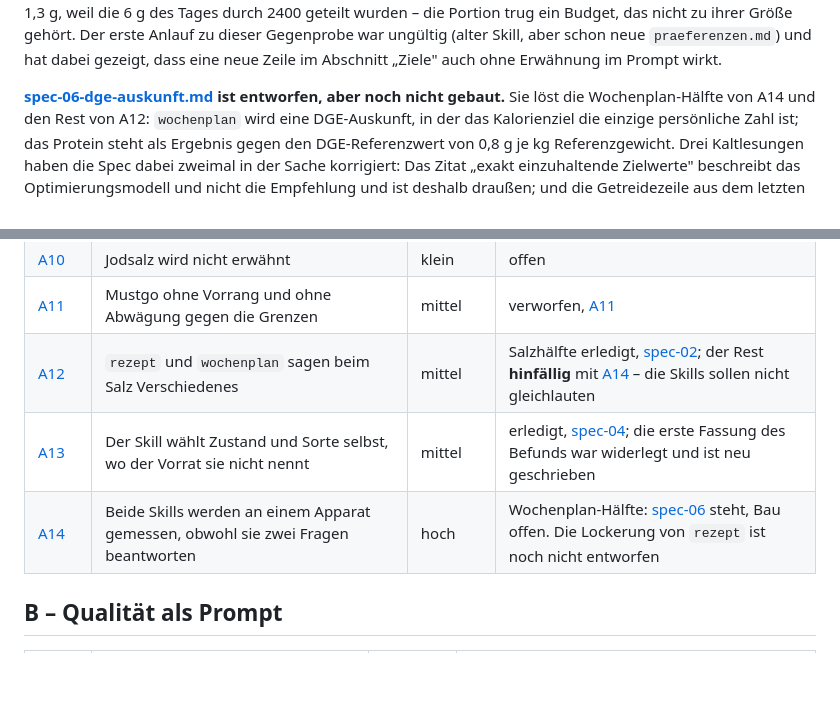
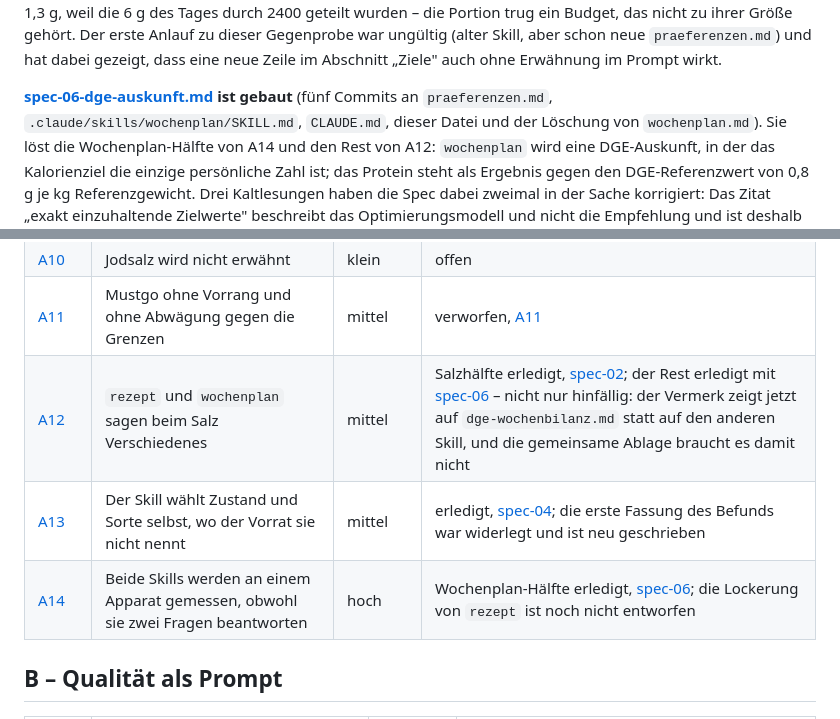
Before and after one commit to jorgenschaefer/rezepte, a Markdown page: ideas/README.md, 2 parts joined by grey strips. Drawn GitHub-style; blank space fills up the shorter version.

Commit message:
ideas: Record spec-06 as built
A12 moves from "moot" to "resolved". The difference matters: the shared file
it imagined is not needed because each skill now derives its numbers from the
reference instead of syncing with the other one.

Co-Authored-By: Claude Opus 5 (1M context) <noreply@anthropic.com>
Claude-Session: https://claude.ai/code/session_01LAJrmUu363EAmySMv37VV1

```diff
--- a/ideas/README.md
+++ b/ideas/README.md
@@ -65,7 +65,9 @@ zu ihrer Größe gehört. Der erste Anlauf zu dieser Gegenprobe war ungültig (a
 neue `praeferenzen.md`) und hat dabei gezeigt, dass eine neue Zeile im Abschnitt „Ziele" auch ohne
 Erwähnung im Prompt wirkt.
 
-**[spec-06-dge-auskunft.md](spec-06-dge-auskunft.md) ist entworfen, aber noch nicht gebaut.** Sie
+**[spec-06-dge-auskunft.md](spec-06-dge-auskunft.md) ist gebaut** (fünf Commits an
+`praeferenzen.md`, `.claude/skills/wochenplan/SKILL.md`, `CLAUDE.md`, dieser Datei und der
+Löschung von `wochenplan.md`). Sie
 löst die Wochenplan-Hälfte von A14 und den Rest von A12: `wochenplan` wird eine DGE-Auskunft, in der
 das Kalorienziel die einzige persönliche Zahl ist; das Protein steht als Ergebnis gegen den
 DGE-Referenzwert von 0,8 g je kg Referenzgewicht. Drei Kaltlesungen haben die Spec dabei zweimal in
@@ -122,9 +124,9 @@ EFSA war über die Wiley-Volltexte nicht erreichbar und ist nicht eingeflossen.
 | [A09](A09-huelsenfruechte-zubereitung.md) | Keine Regel zu Hülsenfrüchten (abspülen, durchgaren) | mittel | offen |
 | [A10](A10-jodsalz.md) | Jodsalz wird nicht erwähnt | klein | offen |
 | [A11](A11-mustgo-ohne-prioritaet.md) | Mustgo ohne Vorrang und ohne Abwägung gegen die Grenzen | mittel | verworfen, [A11](A11-mustgo-ohne-prioritaet.md) |
-| [A12](A12-salzregeln-der-skills-widersprechen-sich.md) | `rezept` und `wochenplan` sagen beim Salz Verschiedenes | mittel | Salzhälfte erledigt, [spec-02](spec-02-grenzen.md); der Rest **hinfällig** mit [A14](A14-zwei-skills-zwei-fragen.md) – die Skills sollen nicht gleichlauten |
+| [A12](A12-salzregeln-der-skills-widersprechen-sich.md) | `rezept` und `wochenplan` sagen beim Salz Verschiedenes | mittel | Salzhälfte erledigt, [spec-02](spec-02-grenzen.md); der Rest erledigt mit [spec-06](spec-06-dge-auskunft.md) – nicht nur hinfällig: der Vermerk zeigt jetzt auf `dge-wochenbilanz.md` statt auf den anderen Skill, und die gemeinsame Ablage braucht es damit nicht |
 | [A13](A13-katalogzutat-statt-vorratszutat.md) | Der Skill wählt Zustand und Sorte selbst, wo der Vorrat sie nicht nennt | mittel | erledigt, [spec-04](spec-04-eindeutige-zuordnung.md); die erste Fassung des Befunds war widerlegt und ist neu geschrieben |
-| [A14](A14-zwei-skills-zwei-fragen.md) | Beide Skills werden an einem Apparat gemessen, obwohl sie zwei Fragen beantworten | hoch | Wochenplan-Hälfte: [spec-06](spec-06-dge-auskunft.md) steht, Bau offen. Die Lockerung von `rezept` ist noch nicht entworfen |
+| [A14](A14-zwei-skills-zwei-fragen.md) | Beide Skills werden an einem Apparat gemessen, obwohl sie zwei Fragen beantworten | hoch | Wochenplan-Hälfte erledigt, [spec-06](spec-06-dge-auskunft.md); die Lockerung von `rezept` ist noch nicht entworfen |
 
 ## B – Qualität als Prompt
 
```
